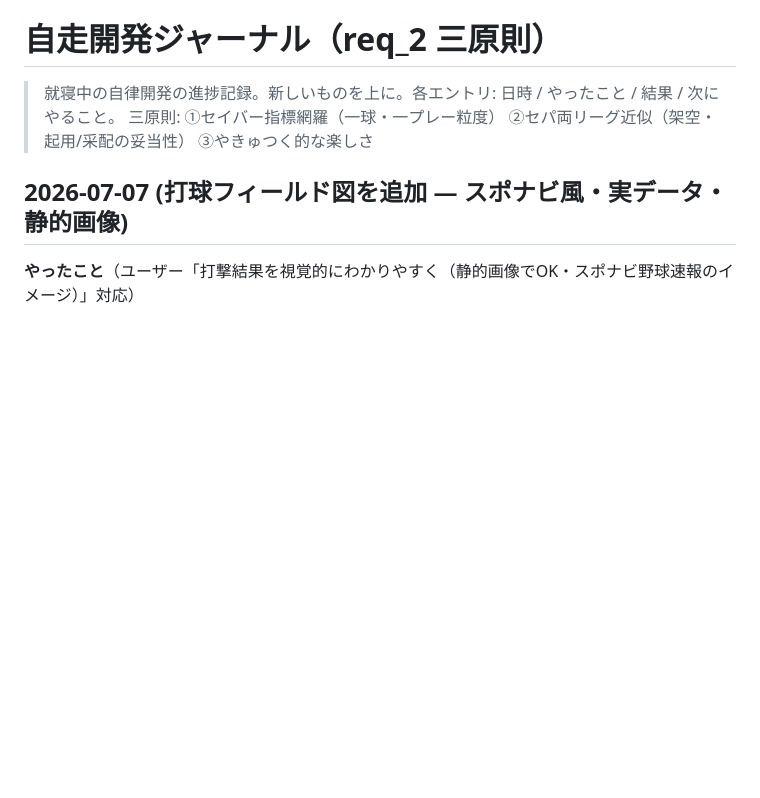
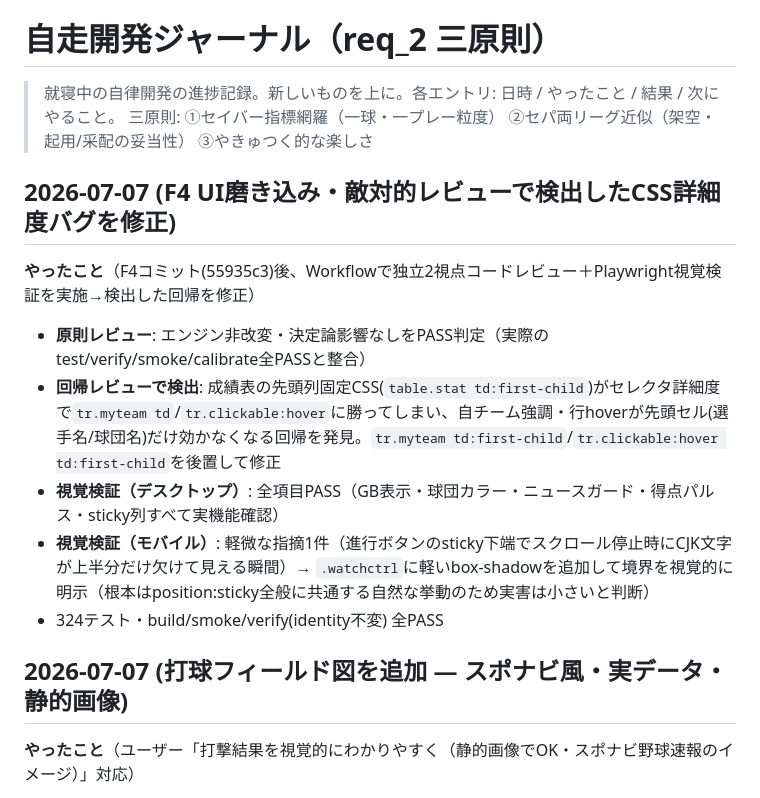
Before and after one commit to aki2ba/saber-yakyuu-j, a Markdown page: thyroxin/progress.md, the part around the change. Rendered like a GitHub page; blank space fills up the shorter version.

Commit message:
docs: F4敵対的レビューでの検出・修正を進捗ジャーナルに記録
Co-Authored-By: Claude Sonnet 5 <noreply@anthropic.com>

```diff
--- a/thyroxin/progress.md
+++ b/thyroxin/progress.md
@@ -2,6 +2,15 @@
 
 > 就寝中の自律開発の進捗記録。新しいものを上に。各エントリ: 日時 / やったこと / 結果 / 次にやること。
 > 三原則: ①セイバー指標網羅（一球・一プレー粒度） ②セパ両リーグ近似（架空・起用/采配の妥当性） ③やきゅつく的な楽しさ
+
+## 2026-07-07 (F4 UI磨き込み・敵対的レビューで検出したCSS詳細度バグを修正)
+
+**やったこと**（F4コミット(55935c3)後、Workflowで独立2視点コードレビュー＋Playwright視覚検証を実施→検出した回帰を修正）
+- **原則レビュー**: エンジン非改変・決定論影響なしをPASS判定（実際のtest/verify/smoke/calibrate全PASSと整合）
+- **回帰レビューで検出**: 成績表の先頭列固定CSS(`table.stat td:first-child`)がセレクタ詳細度で`tr.myteam td`/`tr.clickable:hover`に勝ってしまい、自チーム強調・行hoverが先頭セル(選手名/球団名)だけ効かなくなる回帰を発見。`tr.myteam td:first-child`/`tr.clickable:hover td:first-child`を後置して修正
+- **視覚検証（デスクトップ）**: 全項目PASS（GB表示・球団カラー・ニュースガード・得点パルス・sticky列すべて実機能確認）
+- **視覚検証（モバイル）**: 軽微な指摘1件（進行ボタンのsticky下端でスクロール停止時にCJK文字が上半分だけ欠けて見える瞬間）→ `.watchctrl`に軽いbox-shadowを追加して境界を視覚的に明示（根本はposition:sticky全般に共通する自然な挙動のため実害は小さいと判断）
+- 324テスト・build/smoke/verify(identity不変) 全PASS
 
 ## 2026-07-07 (打球フィールド図を追加 — スポナビ風・実データ・静的画像)
 
```
